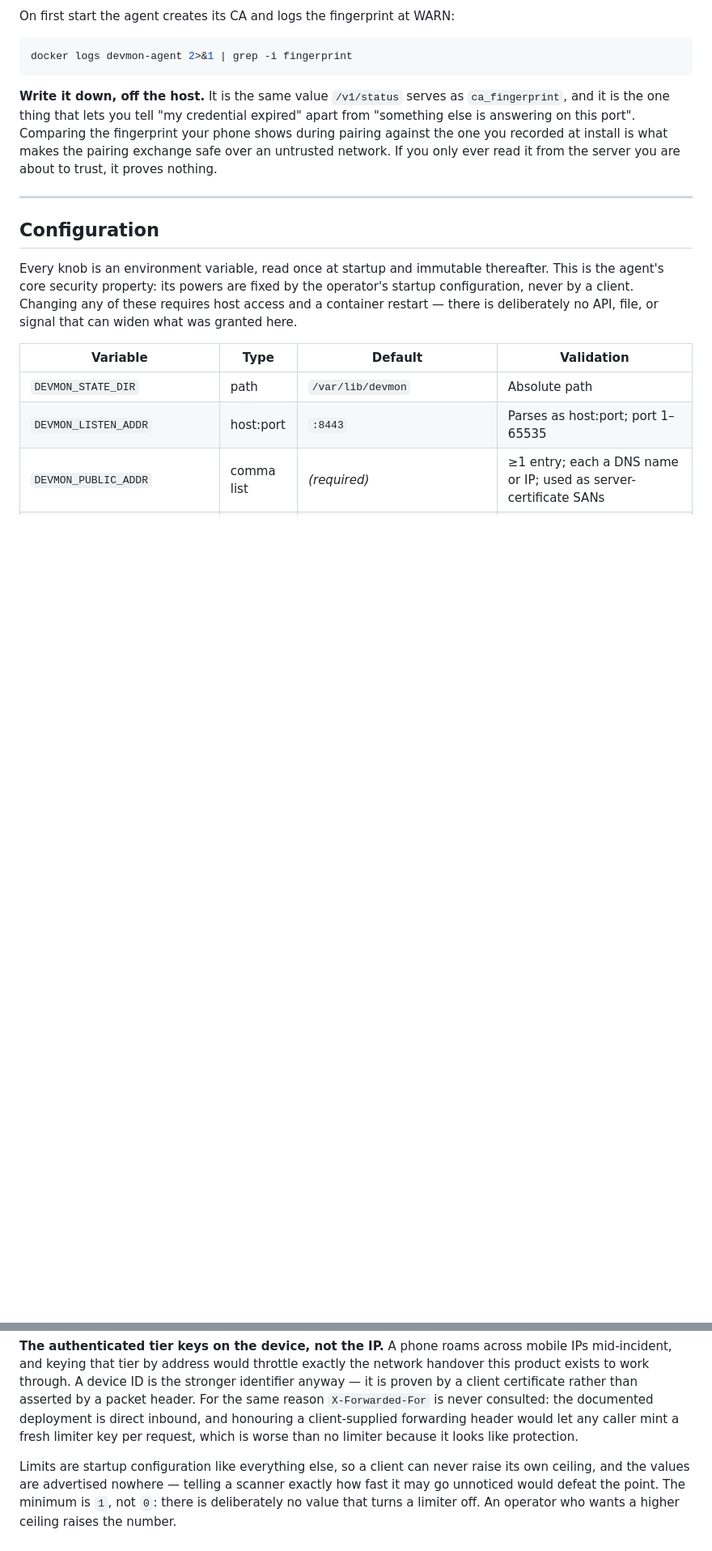
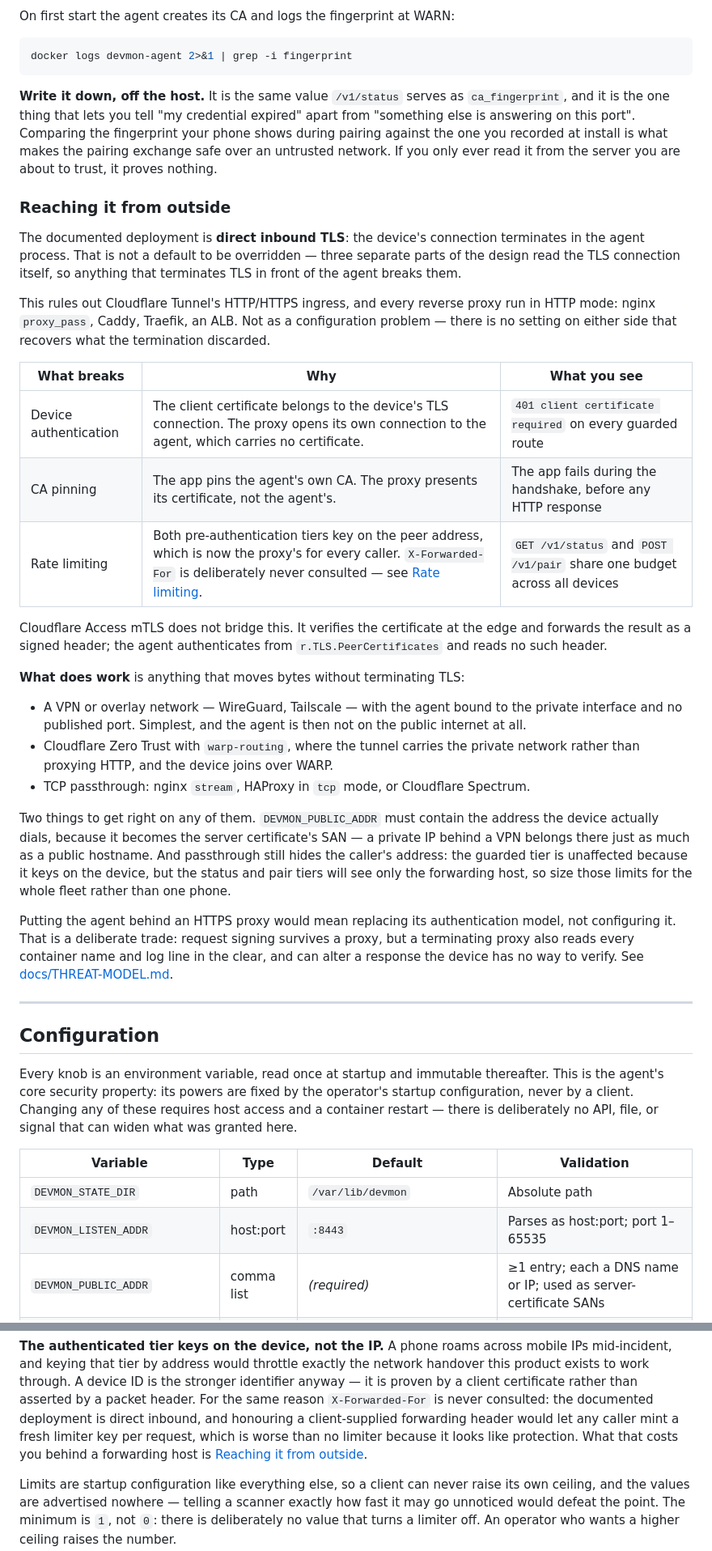
Before and after one commit to scnplt/devmon-agent, a Markdown page: README.md, 2 parts joined by grey strips. Shown at 81% size. Drawn GitHub-style; blank space fills up the shorter version.

```diff
--- a/README.md
+++ b/README.md
@@ -99,6 +99,51 @@ expired" apart from "something else is answering on this port". Comparing the
 fingerprint your phone shows during pairing against the one you recorded at
 install is what makes the pairing exchange safe over an untrusted network. If
 you only ever read it from the server you are about to trust, it proves nothing.
+
+### Reaching it from outside
+
+The documented deployment is **direct inbound TLS**: the device's connection
+terminates in the agent process. That is not a default to be overridden — three
+separate parts of the design read the TLS connection itself, so anything that
+terminates TLS in front of the agent breaks them.
+
+This rules out Cloudflare Tunnel's HTTP/HTTPS ingress, and every reverse proxy
+run in HTTP mode: nginx `proxy_pass`, Caddy, Traefik, an ALB. Not as a
+configuration problem — there is no setting on either side that recovers what
+the termination discarded.
+
+| What breaks | Why | What you see |
+|---|---|---|
+| Device authentication | The client certificate belongs to the device's TLS connection. The proxy opens its own connection to the agent, which carries no certificate. | `401 client certificate required` on every guarded route |
+| CA pinning | The app pins the agent's own CA. The proxy presents its certificate, not the agent's. | The app fails during the handshake, before any HTTP response |
+| Rate limiting | Both pre-authentication tiers key on the peer address, which is now the proxy's for every caller. `X-Forwarded-For` is deliberately never consulted — see [Rate limiting](#rate-limiting). | `GET /v1/status` and `POST /v1/pair` share one budget across all devices |
+
+Cloudflare Access mTLS does not bridge this. It verifies the certificate at the
+edge and forwards the result as a signed header; the agent authenticates from
+`r.TLS.PeerCertificates` and reads no such header.
+
+**What does work** is anything that moves bytes without terminating TLS:
+
+- A VPN or overlay network — WireGuard, Tailscale — with the agent bound to the
+  private interface and no published port. Simplest, and the agent is then not
+  on the public internet at all.
+- Cloudflare Zero Trust with `warp-routing`, where the tunnel carries the
+  private network rather than proxying HTTP, and the device joins over WARP.
+- TCP passthrough: nginx `stream`, HAProxy in `tcp` mode, or Cloudflare
+  Spectrum.
+
+Two things to get right on any of them. `DEVMON_PUBLIC_ADDR` must contain the
+address the device actually dials, because it becomes the server certificate's
+SAN — a private IP behind a VPN belongs there just as much as a public hostname.
+And passthrough still hides the caller's address: the guarded tier is unaffected
+because it keys on the device, but the status and pair tiers will see only the
+forwarding host, so size those limits for the whole fleet rather than one phone.
+
+Putting the agent behind an HTTPS proxy would mean replacing its authentication
+model, not configuring it. That is a deliberate trade: request signing survives
+a proxy, but a terminating proxy also reads every container name and log line in
+the clear, and can alter a response the device has no way to verify. See
+[docs/THREAT-MODEL.md](docs/THREAT-MODEL.md).
 
 ---
 
@@ -246,6 +291,8 @@ asserted by a packet header. For the same reason `X-Forwarded-For` is never
 consulted: the documented deployment is direct inbound, and honouring a
 client-supplied forwarding header would let any caller mint a fresh limiter key
 per request, which is worse than no limiter because it looks like protection.
+What that costs you behind a forwarding host is
+[Reaching it from outside](#reaching-it-from-outside).
 
 Limits are startup configuration like everything else, so a client can never
 raise its own ceiling, and the values are advertised nowhere — telling a scanner
```
Also changed, not shown: docs/BACKUP.md (+4 -4 lines), docs/THREAT-MODEL.md (+34 -2 lines).
